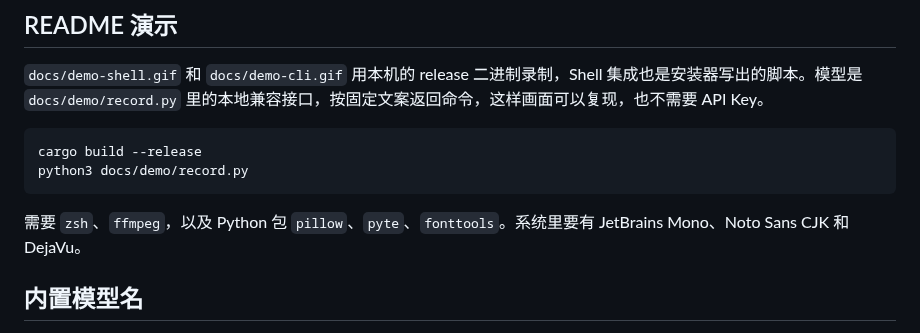
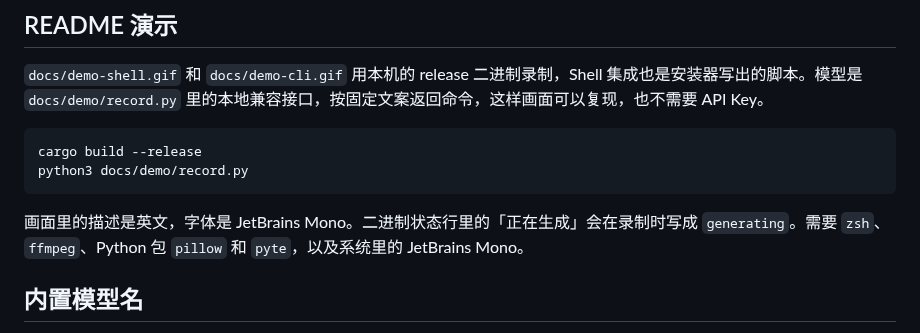
Before and after one commit to muzhix/cmdgen, a Markdown page: DEV.md, the part around the change. Drawn GitHub-style.

````diff
--- a/DEV.md
+++ b/DEV.md
@@ -48,7 +48,7 @@ cargo build --release
 python3 docs/demo/record.py
 ```
 
-需要 `zsh`、`ffmpeg`，以及 Python 包 `pillow`、`pyte`、`fonttools`。系统里要有 JetBrains Mono、Noto Sans CJK 和 DejaVu。
+画面里的描述是英文，字体是 JetBrains Mono。二进制状态行里的「正在生成」会在录制时写成 `generating`。需要 `zsh`、`ffmpeg`、Python 包 `pillow` 和 `pyte`，以及系统里的 JetBrains Mono。
 
 ## 内置模型名
 
````
Also changed, not shown: CHANGELOG.md (+1 -1 lines), README.md (+5 -5 lines), docs/demo-cli.gif, docs/demo-shell.gif, 1 other file.
